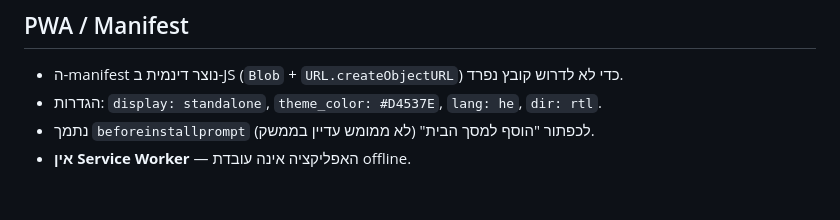
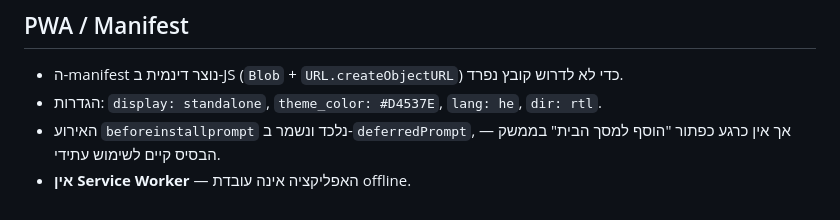
Before and after one commit to shey2023/productprice, a Markdown page: SUMMARY_FOR_CHATGPT.md, the part around the change. Drawn GitHub-style.

Commit message:
Clarify beforeinstallprompt PWA note in SUMMARY_FOR_CHATGPT.md
Agent-Logs-Url: https://github.com/shey2023/productprice/sessions/6d8009cc-3f6a-4f80-a14c-b98b1711f0a6

Co-authored-by: shey2023 <137065446+shey2023@users.noreply.github.com>

```diff
--- a/SUMMARY_FOR_CHATGPT.md
+++ b/SUMMARY_FOR_CHATGPT.md
@@ -75,5 +75,5 @@
 
 - ה-manifest נוצר דינמית ב-JS (`Blob` + `URL.createObjectURL`) כדי לא לדרוש קובץ נפרד.
 - הגדרות: `display: standalone`, `theme_color: #D4537E`, `lang: he`, `dir: rtl`.
-- נתמך `beforeinstallprompt` לכפתור "הוסף למסך הבית" (לא ממומש עדיין בממשק).
+- האירוע `beforeinstallprompt` נלכד ונשמר ב-`deferredPrompt`, אך אין כרגע כפתור "הוסף למסך הבית" בממשק — הבסיס קיים לשימוש עתידי.
 - **אין Service Worker** — האפליקציה אינה עובדת offline.
```
